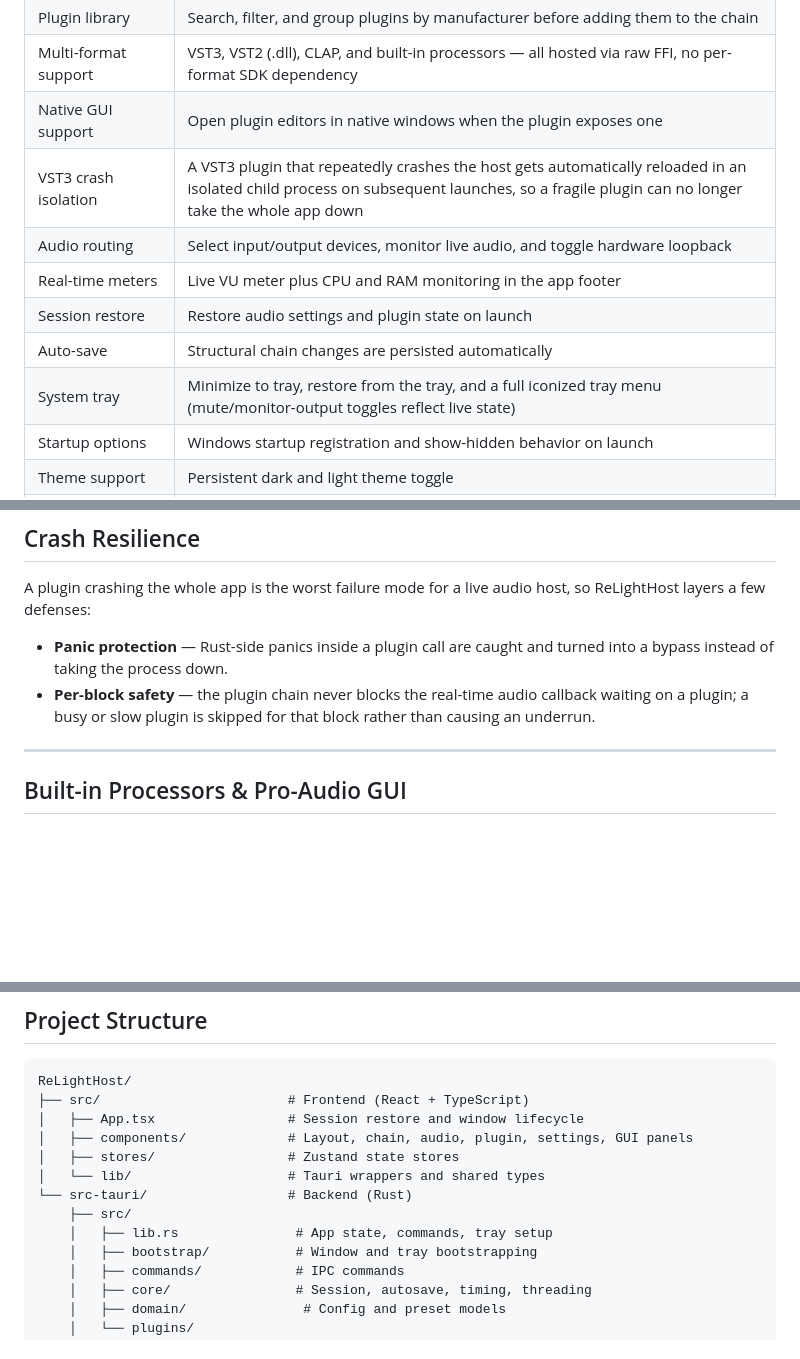
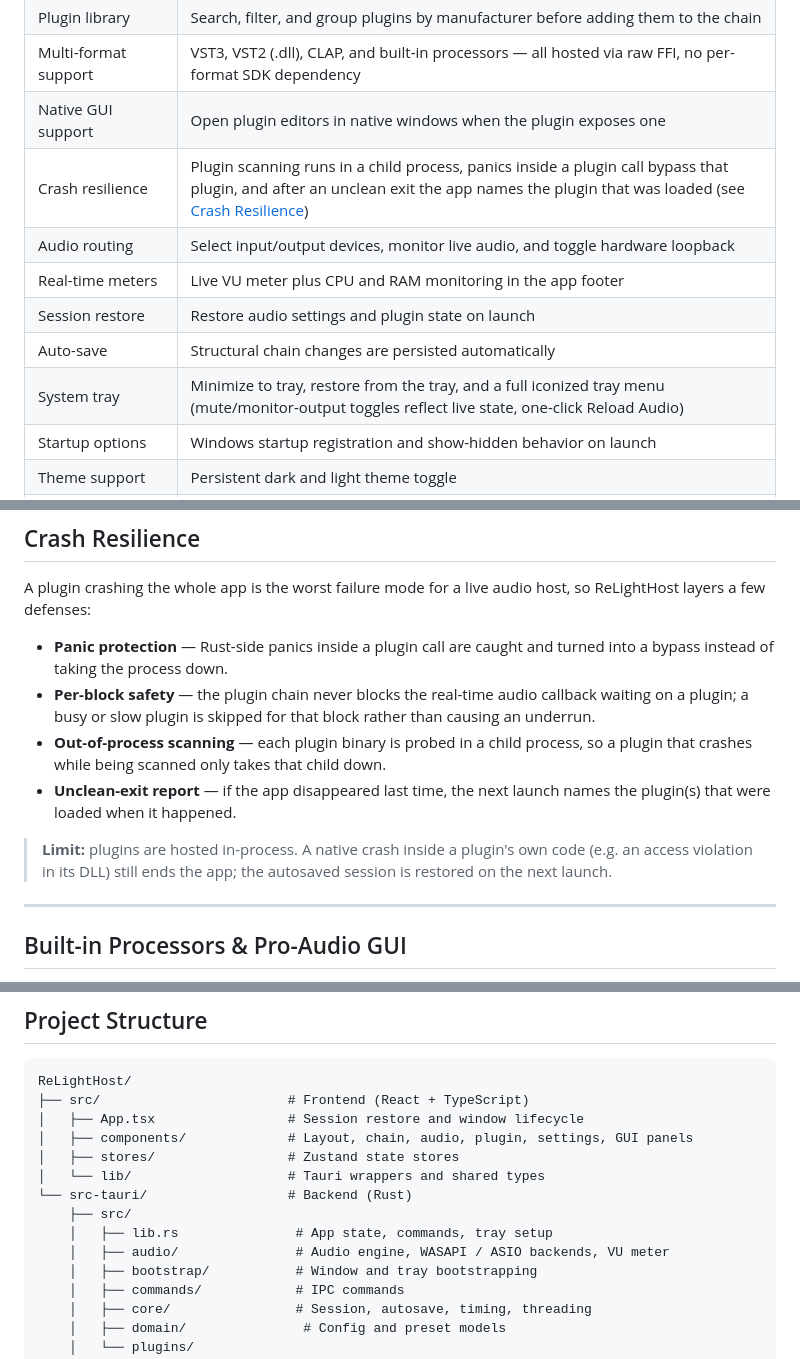
Before and after one commit to hiimgyn/ReLightHost, a Markdown page: README.md, 3 parts joined by grey strips. Drawn GitHub-style; blank space fills up the shorter version.

Commit message:
docs(readme): describe the crash handling the app actually has
The feature table promised VST3 plugins reloaded in an isolated child
process; nothing does that — crash_marker only reports the plugin after
an unclean exit. List what exists (out-of-process scanning, panic
bypass, unclean-exit report), state the in-process limit, and mention
the tray Reload Audio item and the audio/ module.

Co-Authored-By: Claude Opus 5.5 <noreply@anthropic.com>

```diff
--- a/README.md
+++ b/README.md
@@ -35,12 +35,12 @@ VST3, VST2, and CLAP hosting are all implemented as raw FFI against each format'
 | Plugin library | Search, filter, and group plugins by manufacturer before adding them to the chain |
 | Multi-format support | VST3, VST2 (.dll), CLAP, and built-in processors — all hosted via raw FFI, no per-format SDK dependency |
 | Native GUI support | Open plugin editors in native windows when the plugin exposes one |
-| VST3 crash isolation | A VST3 plugin that repeatedly crashes the host gets automatically reloaded in an isolated child process on subsequent launches, so a fragile plugin can no longer take the whole app down |
+| Crash resilience | Plugin scanning runs in a child process, panics inside a plugin call bypass that plugin, and after an unclean exit the app names the plugin that was loaded (see [Crash Resilience](#crash-resilience)) |
 | Audio routing | Select input/output devices, monitor live audio, and toggle hardware loopback |
 | Real-time meters | Live VU meter plus CPU and RAM monitoring in the app footer |
 | Session restore | Restore audio settings and plugin state on launch |
 | Auto-save | Structural chain changes are persisted automatically |
-| System tray | Minimize to tray, restore from the tray, and a full iconized tray menu (mute/monitor-output toggles reflect live state) |
+| System tray | Minimize to tray, restore from the tray, and a full iconized tray menu (mute/monitor-output toggles reflect live state, one-click Reload Audio) |
 | Startup options | Windows startup registration and show-hidden behavior on launch |
 | Theme support | Persistent dark and light theme toggle |
 | Built-in AI & DSP processors | DeepFilterNet 3 (AI SOTA speech denoiser), Compressor, RNNoise, and Voice Designer |
@@ -184,6 +184,10 @@ A plugin crashing the whole app is the worst failure mode for a live audio host,
 
 - **Panic protection** — Rust-side panics inside a plugin call are caught and turned into a bypass instead of taking the process down.
 - **Per-block safety** — the plugin chain never blocks the real-time audio callback waiting on a plugin; a busy or slow plugin is skipped for that block rather than causing an underrun.
+- **Out-of-process scanning** — each plugin binary is probed in a child process, so a plugin that crashes while being scanned only takes that child down.
+- **Unclean-exit report** — if the app disappeared last time, the next launch names the plugin(s) that were loaded when it happened.
+
+> **Limit:** plugins are hosted in-process. A native crash inside a plugin's own code (e.g. an access violation in its DLL) still ends the app; the autosaved session is restored on the next launch.
 
 ---
 
@@ -229,6 +233,7 @@ ReLightHost/
 └── src-tauri/                  # Backend (Rust)
     ├── src/
     │   ├── lib.rs               # App state, commands, tray setup
+    │   ├── audio/               # Audio engine, WASAPI / ASIO backends, VU meter
     │   ├── bootstrap/           # Window and tray bootstrapping
     │   ├── commands/            # IPC commands
     │   ├── core/                # Session, autosave, timing, threading
```
